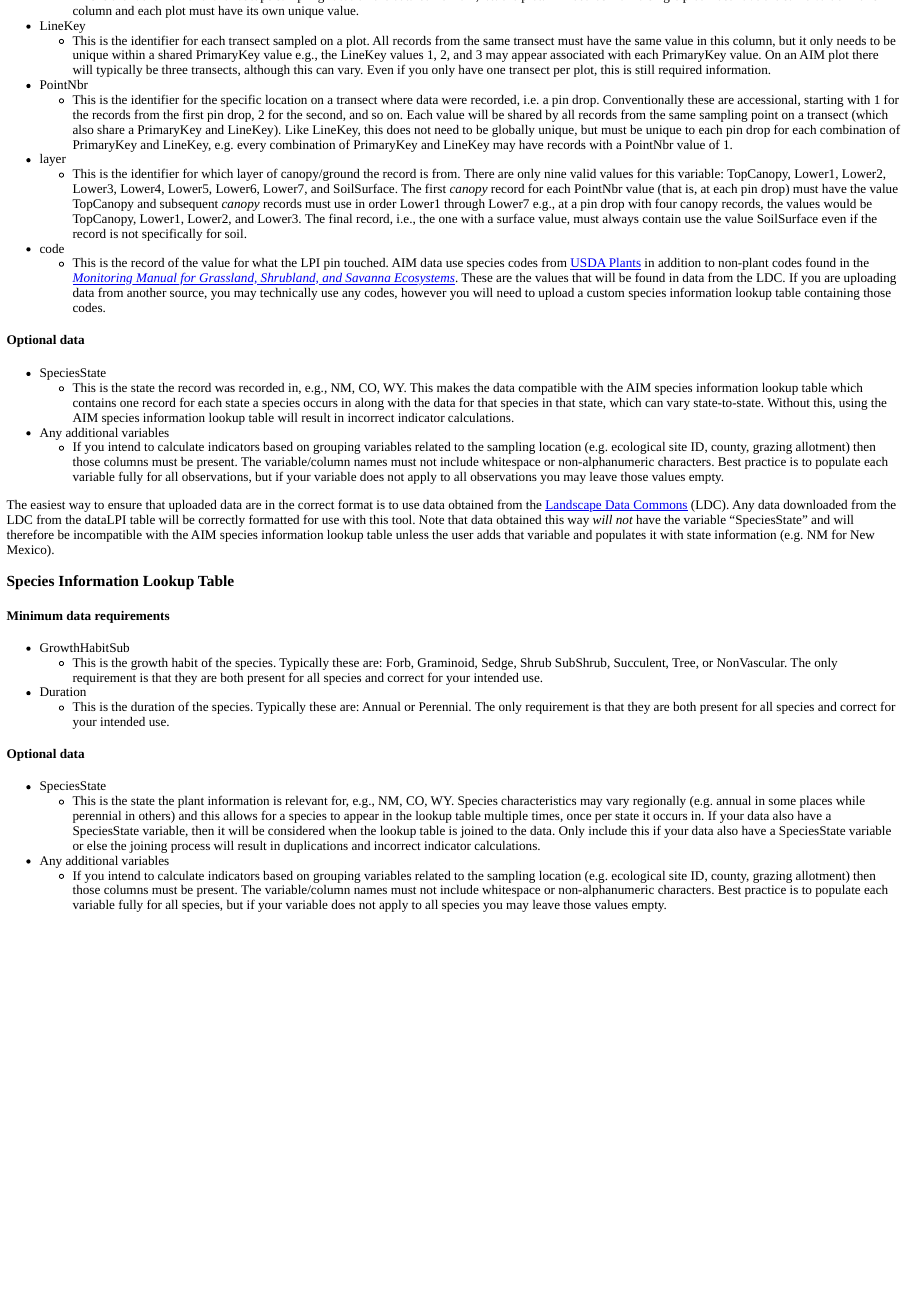
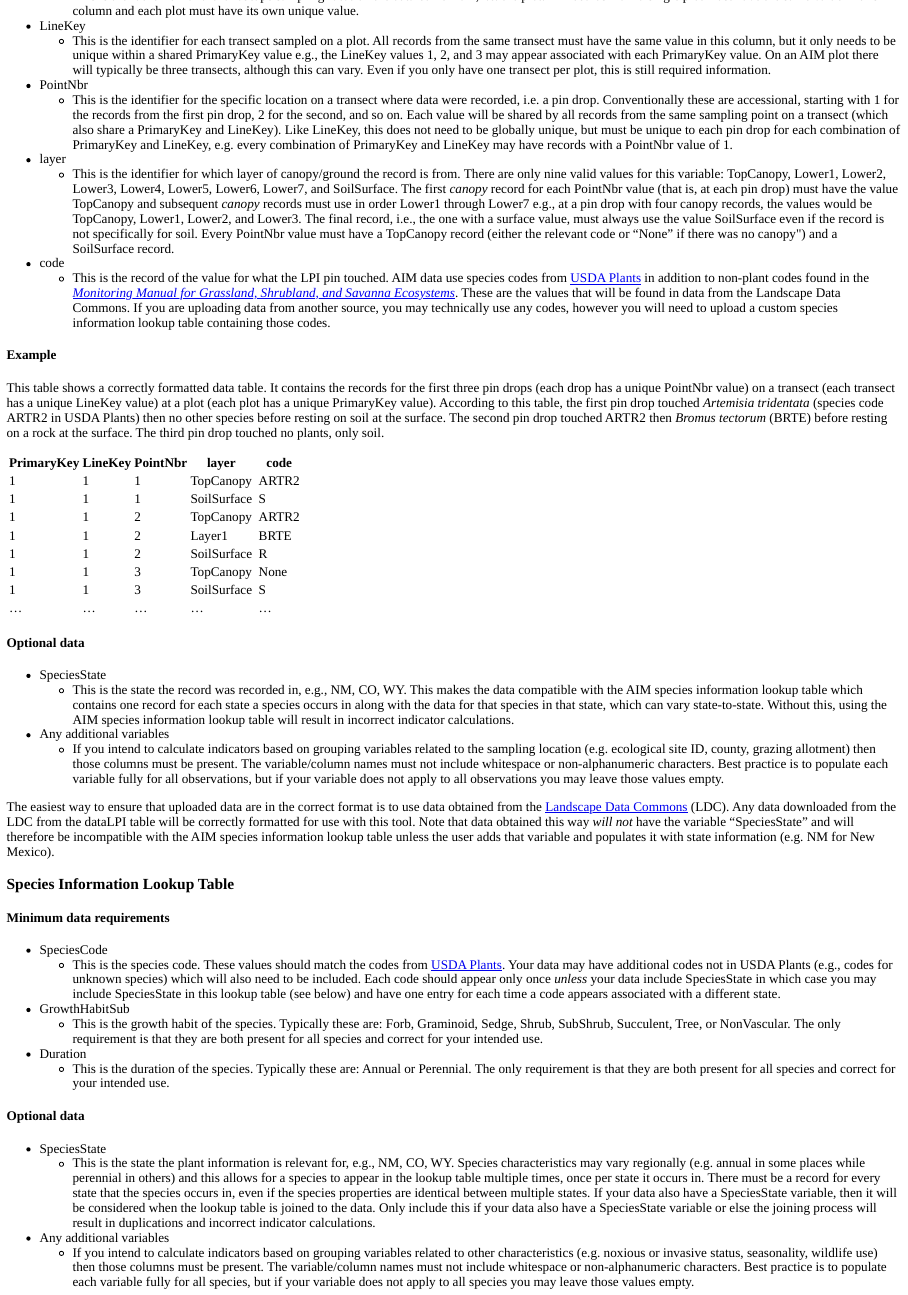
Before and after one commit to nstauffer/indicator_calculator, an R Markdown document (data_formatting.Rmd): the page in a window 1100 px wide, from 290 px down. The pictures show the output file data_formatting.html that the author committed with the source, opened offline.

Commit message:
Update data formatting documentation

```diff
--- a/data_formatting.Rmd
+++ b/data_formatting.Rmd
@@ -22,9 +22,25 @@ Uploaded LPI data *must* be in a tall (i.e., one observation per row) format and
 * PointNbr
   * This is the identifier for the specific location on a transect where data were recorded, i.e. a pin drop. Conventionally these are accessional, starting with 1 for the records from the first pin drop, 2 for the second, and so on. Each value will be shared by all records from the same sampling point on a transect (which also share a PrimaryKey and LineKey). Like LineKey, this does not need to be globally unique, but must be unique to each pin drop for each combination of PrimaryKey and LineKey, e.g. every combination of PrimaryKey and LineKey may have records with a PointNbr value of 1.
 * layer
-  * This is the identifier for which layer of canopy/ground the record is from. There are only nine valid values for this variable: TopCanopy, Lower1, Lower2, Lower3, Lower4, Lower5, Lower6, Lower7, and SoilSurface. The first *canopy* record for each PointNbr value (that is, at each pin drop) must have the value TopCanopy and subsequent *canopy* records must use in order Lower1 through Lower7 e.g., at a pin drop with four canopy records, the values would be TopCanopy, Lower1, Lower2, and Lower3. The final record, i.e., the one with a surface value, must always contain use the value SoilSurface even if the record is not specifically for soil.
+  * This is the identifier for which layer of canopy/ground the record is from. There are only nine valid values for this variable: TopCanopy, Lower1, Lower2, Lower3, Lower4, Lower5, Lower6, Lower7, and SoilSurface. The first *canopy* record for each PointNbr value (that is, at each pin drop) must have the value TopCanopy and subsequent *canopy* records must use in order Lower1 through Lower7 e.g., at a pin drop with four canopy records, the values would be TopCanopy, Lower1, Lower2, and Lower3. The final record, i.e., the one with a surface value, must always use the value SoilSurface even if the record is not specifically for soil. Every PointNbr value must have a TopCanopy record (either the relevant code or "None" if there was no canopy") and a SoilSurface record.
 * code
-  * This is the record of the value for what the LPI pin touched. AIM data use species codes from [USDA Plants](https://plants.usda.gov) in addition to non-plant codes found in the [*Monitoring Manual for Grassland, Shrubland, and Savanna Ecosystems*](https://www.landscapetoolbox.org/manuals/monitoring-manual/). These are the values that will be found in data from the LDC. If you are uploading data from another source, you may technically use any codes, however you will need to upload a custom species information lookup table containing those codes.
+  * This is the record of the value for what the LPI pin touched. AIM data use species codes from [USDA Plants](https://plants.usda.gov) in addition to non-plant codes found in the [*Monitoring Manual for Grassland, Shrubland, and Savanna Ecosystems*](https://www.landscapetoolbox.org/manuals/monitoring-manual/). These are the values that will be found in data from the Landscape Data Commons. If you are uploading data from another source, you may technically use any codes, however you will need to upload a custom species information lookup table containing those codes.
+
+#### Example
+This table shows a correctly formatted data table. It contains the records for the first three pin drops (each drop has a unique PointNbr value) on a transect (each transect has a unique LineKey value) at a plot (each plot has a unique PrimaryKey value). According to this table, the first pin drop touched *Artemisia tridentata* (species code ARTR2 in USDA Plants) then no other species before resting on soil at the surface. The second pin drop touched ARTR2 then *Bromus tectorum* (BRTE) before resting on a rock at the surface. The third pin drop touched no plants, only soil.
+
+| PrimaryKey | LineKey | PointNbr | layer       | | code  |
+|------------|---------|----------|-------------|-|-------|
+| 1          | 1       | 1        | TopCanopy   | | ARTR2 |
+| 1          | 1       | 1        | SoilSurface | | S     |
+| 1          | 1       | 2        | TopCanopy   | | ARTR2 |
+| 1          | 1       | 2        | Layer1      | | BRTE  |
+| 1          | 1       | 2        | SoilSurface | | R     |
+| 1          | 1       | 3        | TopCanopy   | | None  |
+| 1          | 1       | 3        | SoilSurface | | S     |
+| ...        | ...     | ...      | ...         | | ...   |
+
+
 
 #### Optional data
 * SpeciesState
@@ -39,14 +55,16 @@ The easiest way to ensure that uploaded data are in the correct format is to use
 
 ### Species Information Lookup Table
 #### Minimum data requirements
+* SpeciesCode
+  * This is the species code. These values should match the codes from [USDA Plants](https://plants.usda.gov). Your data may have additional codes not in USDA Plants (e.g., codes for unknown species) which will also need to be included. Each code should appear only once *unless* your data include SpeciesState in which case you may include SpeciesState in this lookup table (see below) and have one entry for each time a code appears associated with a different state.
 * GrowthHabitSub
-  * This is the growth habit of the species. Typically these are: Forb, Graminoid, Sedge, Shrub SubShrub, Succulent, Tree, or NonVascular. The only requirement is that they are both present for all species and correct for your intended use.
+  * This is the growth habit of the species. Typically these are: Forb, Graminoid, Sedge, Shrub, SubShrub, Succulent, Tree, or NonVascular. The only requirement is that they are both present for all species and correct for your intended use.
 * Duration
   * This is the duration of the species. Typically these are: Annual or Perennial. The only requirement is that they are both present for all species and correct for your intended use.
 
 #### Optional data
 * SpeciesState
-  * This is the state the plant information is relevant for, e.g., NM, CO, WY. Species characteristics may vary regionally (e.g. annual in some places while perennial in others) and this allows for a species to appear in the lookup table multiple times, once per state it occurs in. If your data also have a SpeciesState variable, then it will be considered when the lookup table is joined to the data. Only include this if your data also have a SpeciesState variable or else the joining process will result in duplications and incorrect indicator calculations.
+  * This is the state the plant information is relevant for, e.g., NM, CO, WY. Species characteristics may vary regionally (e.g. annual in some places while perennial in others) and this allows for a species to appear in the lookup table multiple times, once per state it occurs in. There must be a record for every state that the species occurs in, even if the species properties are identical between multiple states. If your data also have a SpeciesState variable, then it will be considered when the lookup table is joined to the data. Only include this if your data also have a SpeciesState variable or else the joining process will result in duplications and incorrect indicator calculations.
 
 * Any additional variables
-  * If you intend to calculate indicators based on grouping variables related to the sampling location (e.g. ecological site ID, county, grazing allotment) then those columns must be present. The variable/column names must not include whitespace or non-alphanumeric characters. Best practice is to populate each variable fully for all species, but if your variable does not apply to all species you may leave those values empty.
+  * If you intend to calculate indicators based on grouping variables related to other characteristics (e.g. noxious or invasive status, seasonality, wildlife use) then those columns must be present. The variable/column names must not include whitespace or non-alphanumeric characters. Best practice is to populate each variable fully for all species, but if your variable does not apply to all species you may leave those values empty.
```
Also changed, not shown: data_formatting.html.
